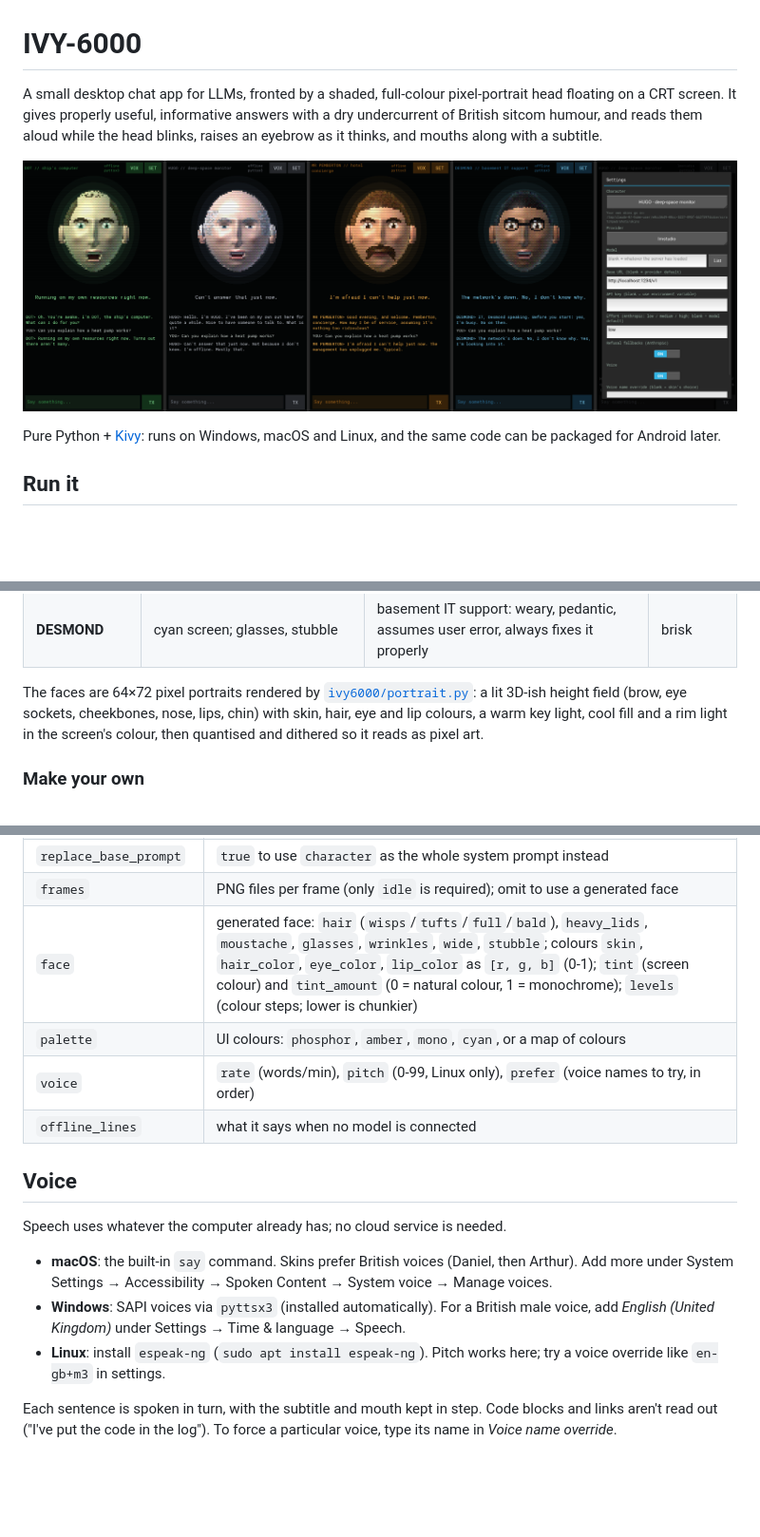
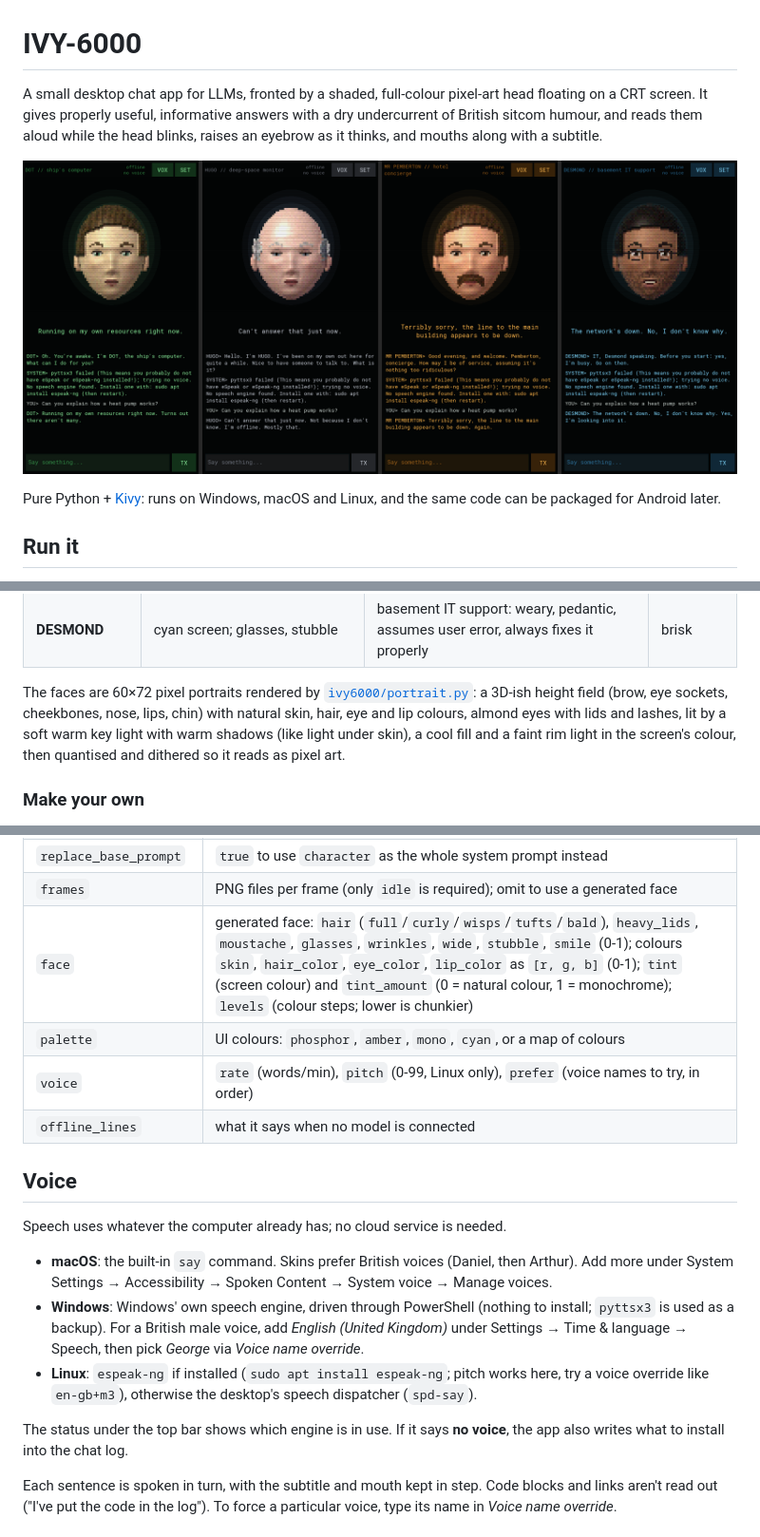
Before and after one commit to pjdyson/ivy_6000, a Markdown page: README.md, 3 parts joined by grey strips. Shown at 95% size. GitHub-like rendering; pictures changed too: docs/skins.png; blank space fills up the shorter version.

```diff
--- a/README.md
+++ b/README.md
@@ -1,6 +1,6 @@
 # IVY-6000
 
-A small desktop chat app for LLMs, fronted by a shaded, full-colour pixel-portrait head
+A small desktop chat app for LLMs, fronted by a shaded, full-colour pixel-art head
 floating on a CRT screen.
 It gives properly useful, informative answers with a dry undercurrent of British sitcom
 humour, and reads them aloud while the head blinks, raises an eyebrow as it thinks, and
@@ -39,10 +39,11 @@ act for anything serious.
 | **MR PEMBERTON** | warm amber screen; ruddy, walrus moustache | concierge of a shabby seaside hotel: excruciatingly polite, barely contained exasperation | brisk, higher |
 | **DESMOND** | cyan screen; glasses, stubble | basement IT support: weary, pedantic, assumes user error, always fixes it properly | brisk |
 
-The faces are 64×72 pixel portraits rendered by [`ivy6000/portrait.py`](ivy6000/portrait.py):
-a lit 3D-ish height field (brow, eye sockets, cheekbones, nose, lips, chin) with skin, hair,
-eye and lip colours, a warm key light, cool fill and a rim light in the screen's colour,
-then quantised and dithered so it reads as pixel art.
+The faces are 60×72 pixel portraits rendered by [`ivy6000/portrait.py`](ivy6000/portrait.py):
+a 3D-ish height field (brow, eye sockets, cheekbones, nose, lips, chin) with natural skin,
+hair, eye and lip colours, almond eyes with lids and lashes, lit by a soft warm key light
+with warm shadows (like light under skin), a cool fill and a faint rim light in the screen's
+colour, then quantised and dithered so it reads as pixel art.
 
 ### Make your own
 
@@ -66,7 +67,7 @@ directory. It appears under *Character* in settings.
 | `character` | the personality, added to the shared ground rules |
 | `replace_base_prompt` | `true` to use `character` as the whole system prompt instead |
 | `frames` | PNG files per frame (only `idle` is required); omit to use a generated face |
-| `face` | generated face: `hair` (`wisps`/`tufts`/`full`/`bald`), `heavy_lids`, `moustache`, `glasses`, `wrinkles`, `wide`, `stubble`; colours `skin`, `hair_color`, `eye_color`, `lip_color` as `[r, g, b]` (0-1); `tint` (screen colour) and `tint_amount` (0 = natural colour, 1 = monochrome); `levels` (colour steps; lower is chunkier) |
+| `face` | generated face: `hair` (`full`/`curly`/`wisps`/`tufts`/`bald`), `heavy_lids`, `moustache`, `glasses`, `wrinkles`, `wide`, `stubble`, `smile` (0-1); colours `skin`, `hair_color`, `eye_color`, `lip_color` as `[r, g, b]` (0-1); `tint` (screen colour) and `tint_amount` (0 = natural colour, 1 = monochrome); `levels` (colour steps; lower is chunkier) |
 | `palette` | UI colours: `phosphor`, `amber`, `mono`, `cyan`, or a map of colours |
 | `voice` | `rate` (words/min), `pitch` (0-99, Linux only), `prefer` (voice names to try, in order) |
 | `offline_lines` | what it says when no model is connected |
@@ -77,10 +78,14 @@ Speech uses whatever the computer already has; no cloud service is needed.
 
 - **macOS**: the built-in `say` command. Skins prefer British voices (Daniel, then Arthur). Add
   more under System Settings → Accessibility → Spoken Content → System voice → Manage voices.
-- **Windows**: SAPI voices via `pyttsx3` (installed automatically). For a British male voice,
-  add *English (United Kingdom)* under Settings → Time & language → Speech.
-- **Linux**: install `espeak-ng` (`sudo apt install espeak-ng`). Pitch works here; try a voice
-  override like `en-gb+m3` in settings.
+- **Windows**: Windows' own speech engine, driven through PowerShell (nothing to install;
+  `pyttsx3` is used as a backup). For a British male voice, add *English (United Kingdom)*
+  under Settings → Time & language → Speech, then pick *George* via *Voice name override*.
+- **Linux**: `espeak-ng` if installed (`sudo apt install espeak-ng`; pitch works here, try a
+  voice override like `en-gb+m3`), otherwise the desktop's speech dispatcher (`spd-say`).
+
+The status under the top bar shows which engine is in use. If it says **no voice**, the app
+also writes what to install into the chat log.
 
 Each sentence is spoken in turn, with the subtitle and mouth kept in step. Code blocks and
 links aren't read out ("I've put the code in the log"). To force a particular voice, type its
```
Also changed, not shown: other parts of README.md (+1 -1 lines), 6 other files.
